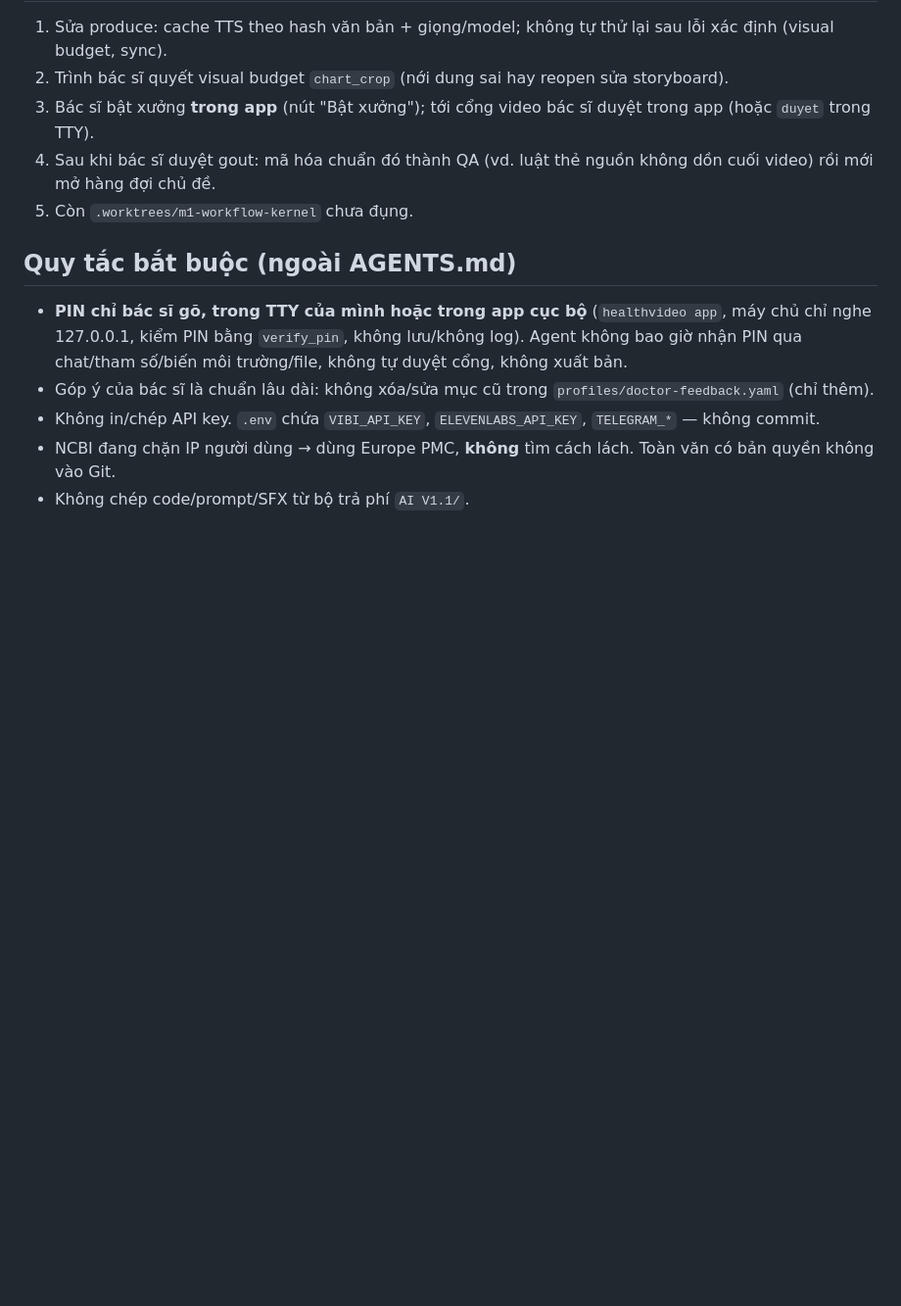
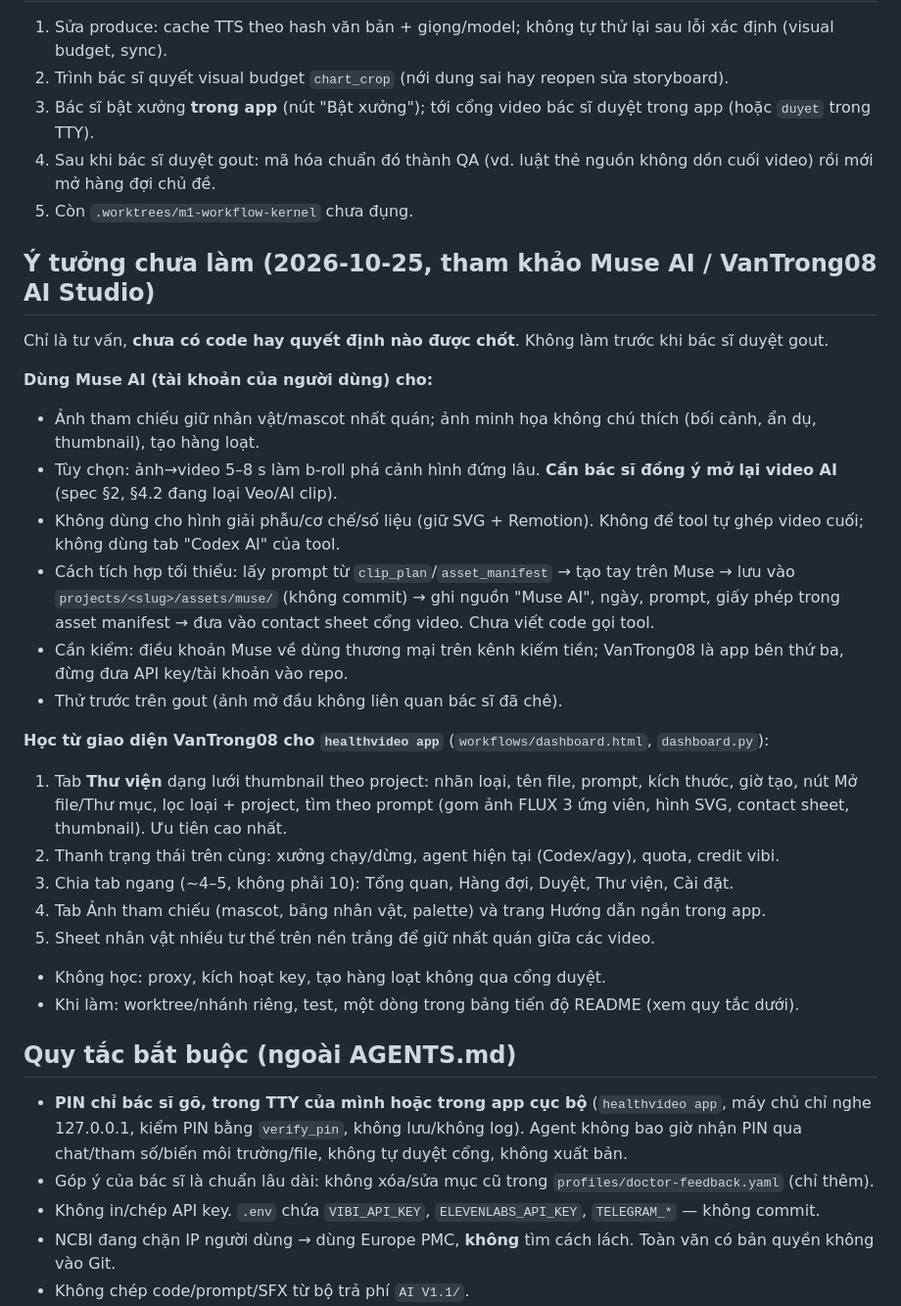
Before and after one commit to anhtu604/pyh, a Markdown page: docs/HANDOFF.md, the part around the change. Shown at 98% size. Drawn GitHub-style; blank space fills up the shorter version.

Commit message:
docs: record Muse and library ideas in handoff
Co-Authored-By: Claude <noreply@anthropic.com>

```diff
--- a/docs/HANDOFF.md
+++ b/docs/HANDOFF.md
@@ -30,6 +30,26 @@ Biến video **gout** (`projects/gout-tinh-the-urat`) thành **video chuẩn m
 4. Sau khi bác sĩ duyệt gout: mã hóa chuẩn đó thành QA (vd. luật thẻ nguồn không dồn cuối video) rồi mới mở hàng đợi chủ đề.
 5. Còn `.worktrees/m1-workflow-kernel` chưa đụng.
 
+## Ý tưởng chưa làm (2026-10-25, tham khảo Muse AI / VanTrong08 AI Studio)
+Chỉ là tư vấn, **chưa có code hay quyết định nào được chốt**. Không làm trước khi bác sĩ duyệt gout.
+
+**Dùng Muse AI (tài khoản của người dùng) cho:**
+- Ảnh tham chiếu giữ nhân vật/mascot nhất quán; ảnh minh họa không chú thích (bối cảnh, ẩn dụ, thumbnail), tạo hàng loạt.
+- Tùy chọn: ảnh→video 5–8 s làm b-roll phá cảnh hình đứng lâu. **Cần bác sĩ đồng ý mở lại video AI** (spec §2, §4.2 đang loại Veo/AI clip).
+- Không dùng cho hình giải phẫu/cơ chế/số liệu (giữ SVG + Remotion). Không để tool tự ghép video cuối; không dùng tab "Codex AI" của tool.
+- Cách tích hợp tối thiểu: lấy prompt từ `clip_plan`/`asset_manifest` → tạo tay trên Muse → lưu vào `projects/<slug>/assets/muse/` (không commit) → ghi nguồn "Muse AI", ngày, prompt, giấy phép trong asset manifest → đưa vào contact sheet cổng video. Chưa viết code gọi tool.
+- Cần kiểm: điều khoản Muse về dùng thương mại trên kênh kiếm tiền; VanTrong08 là app bên thứ ba, đừng đưa API key/tài khoản vào repo.
+- Thử trước trên gout (ảnh mở đầu không liên quan bác sĩ đã chê).
+
+**Học từ giao diện VanTrong08 cho `healthvideo app`** (`workflows/dashboard.html`, `dashboard.py`):
+1. Tab **Thư viện** dạng lưới thumbnail theo project: nhãn loại, tên file, prompt, kích thước, giờ tạo, nút Mở file/Thư mục, lọc loại + project, tìm theo prompt (gom ảnh FLUX 3 ứng viên, hình SVG, contact sheet, thumbnail). Ưu tiên cao nhất.
+2. Thanh trạng thái trên cùng: xưởng chạy/dừng, agent hiện tại (Codex/agy), quota, credit vibi.
+3. Chia tab ngang (~4–5, không phải 10): Tổng quan, Hàng đợi, Duyệt, Thư viện, Cài đặt.
+4. Tab Ảnh tham chiếu (mascot, bảng nhân vật, palette) và trang Hướng dẫn ngắn trong app.
+5. Sheet nhân vật nhiều tư thế trên nền trắng để giữ nhất quán giữa các video.
+- Không học: proxy, kích hoạt key, tạo hàng loạt không qua cổng duyệt.
+- Khi làm: worktree/nhánh riêng, test, một dòng trong bảng tiến độ README (xem quy tắc dưới).
+
 ## Quy tắc bắt buộc (ngoài AGENTS.md)
 - **PIN chỉ bác sĩ gõ, trong TTY của mình hoặc trong app cục bộ** (`healthvideo app`, máy chủ chỉ nghe 127.0.0.1, kiểm PIN bằng `verify_pin`, không lưu/không log). Agent không bao giờ nhận PIN qua chat/tham số/biến môi trường/file, không tự duyệt cổng, không xuất bản.
 - Góp ý của bác sĩ là chuẩn lâu dài: không xóa/sửa mục cũ trong `profiles/doctor-feedback.yaml` (chỉ thêm).
```
